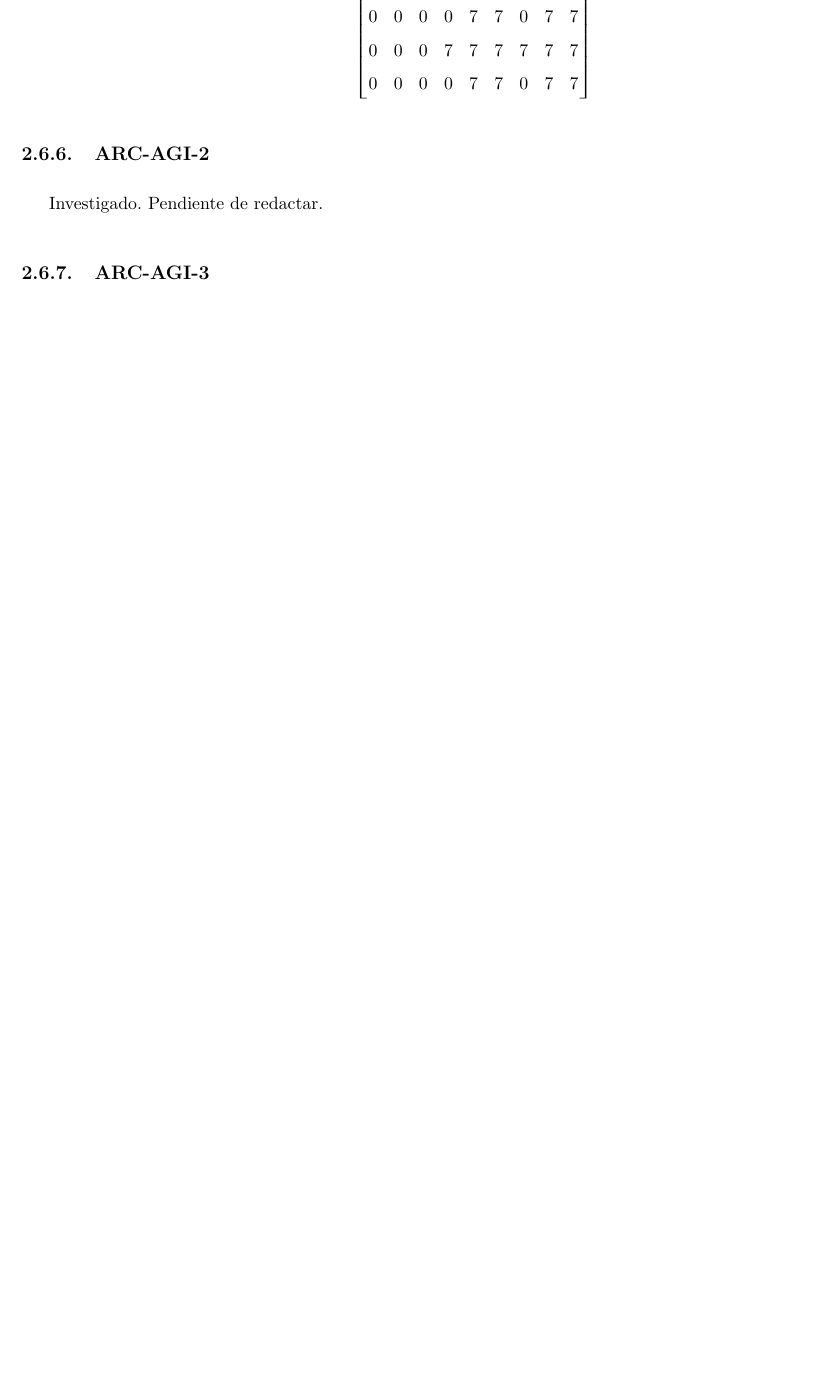
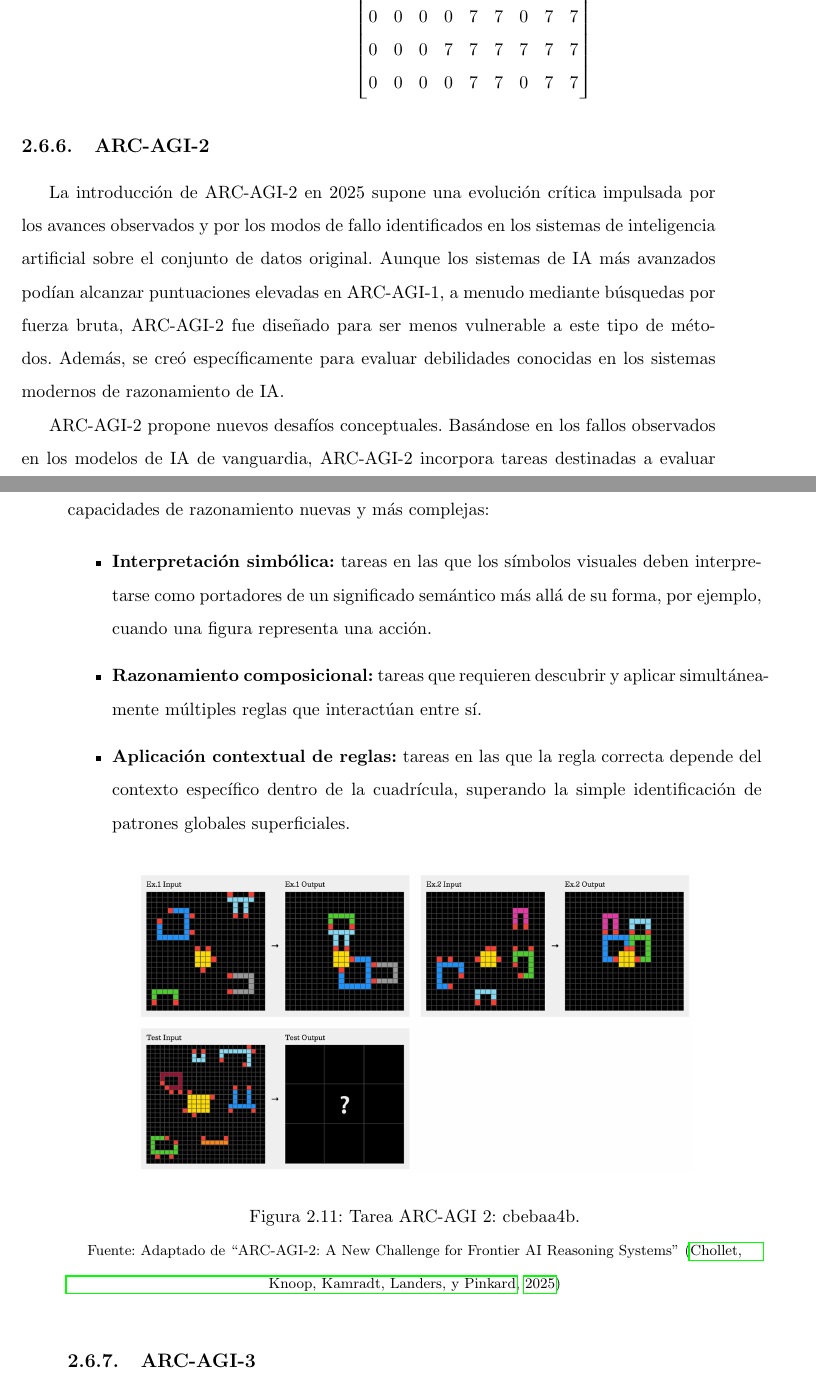
Before and after one commit to UNIR-TUC/arc-agi, a LaTeX book (Doc/TFM-UNIR/TFM/TFM_IA_72858458R.tex): part of page 32 of 48 before the commit and two parts of pages 32 and 33 of 50 after it, the two joined at a grey line, cut so that both start at the same text, the shorter picture padded with empty space. Compiled offline with pdfLaTeX.

Commit message:
#8: doc: ARC-AGI-2  documentation

```diff
--- a/Doc/TFM-UNIR/TFM/TFM_IA_72858458R.tex
+++ b/Doc/TFM-UNIR/TFM/TFM_IA_72858458R.tex
@@ -722,7 +722,29 @@ Y=
 
 \subsection{ARC-AGI-2}
 
-Investigado. Pendiente de redactar.
+La introducción de ARC-AGI-2 en 2025 supone una evolución crítica impulsada por los avances observados y por los modos de fallo identificados en los
+sistemas de inteligencia artificial sobre el conjunto de datos original. Aunque los sistemas de IA más avanzados podían alcanzar puntuaciones elevadas
+en ARC-AGI-1, a menudo mediante búsquedas por fuerza bruta, ARC-AGI-2 fue diseñado para ser menos vulnerable a este tipo de métodos. Además, se creó
+específicamente para evaluar debilidades conocidas en los sistemas modernos de razonamiento de IA.
+
+ARC-AGI-2 propone nuevos desafíos conceptuales. Basándose en los fallos observados en los modelos de IA de vanguardia, ARC-AGI-2 incorpora tareas
+destinadas a evaluar capacidades de razonamiento nuevas y más complejas:
+
+\begin{itemize}
+	\item \textbf{Interpretación simbólica:} tareas en las que los símbolos visuales deben interpretarse como portadores de un significado semántico
+más allá de su forma, por ejemplo, cuando una figura representa una acción.
+	\item \textbf{Razonamiento composicional:} tareas que requieren descubrir y aplicar simultáneamente múltiples reglas que interactúan entre sí.
+	\item \textbf{Aplicación contextual de reglas:} tareas en las que la regla correcta depende del contexto específico dentro de la cuadrícula,
+superando la simple identificación de patrones globales superficiales.
+\end{itemize}
+
+\begin{figure}[h]
+\centering
+\includegraphics[width= 0.8\textwidth]{image/images/1781190410892.png}
+\caption[Tarea ARC-AGI 2: cbebaa4b]{Tarea ARC-AGI 2: cbebaa4b.}
+\label{fig:fig9SECTION2}
+{\footnotesize Fuente: Adaptado de ``ARC-AGI-2: A New Challenge for Frontier AI Reasoning Systems'' \cite{chollet2025arc}}
+\end{figure}
 
 \subsection{ARC-AGI-3}
 
```
Also changed, not shown: Doc/TFM-UNIR/TFM/bibliografia.bib (+17 -0 lines), Doc/TFM-UNIR/TFM/images.md (+2 -0 lines), Doc/Bibliography/2025/2505.11831v2_ARC-AGI-2.pdf (added), Doc/Bibliography/2026/2603.24621v2_ARC-AGI-3.pdf (added), Doc/TFM-UNIR/TFM/TFM_IA_72858458R.bbl, Doc/TFM-UNIR/TFM/TFM_IA_72858458R.pdf, Doc/TFM-UNIR/TFM/image/images/1781190225446.png (added), Doc/TFM-UNIR/TFM/image/images/1781190410892.png (added), Doc/TFM-UNIR/TFM/image/images/1781192048875.png (added), Doc/TFM-UNIR/TFM/TFM_IA_72858458R.tex (12 more changed lines), 7 other files.
